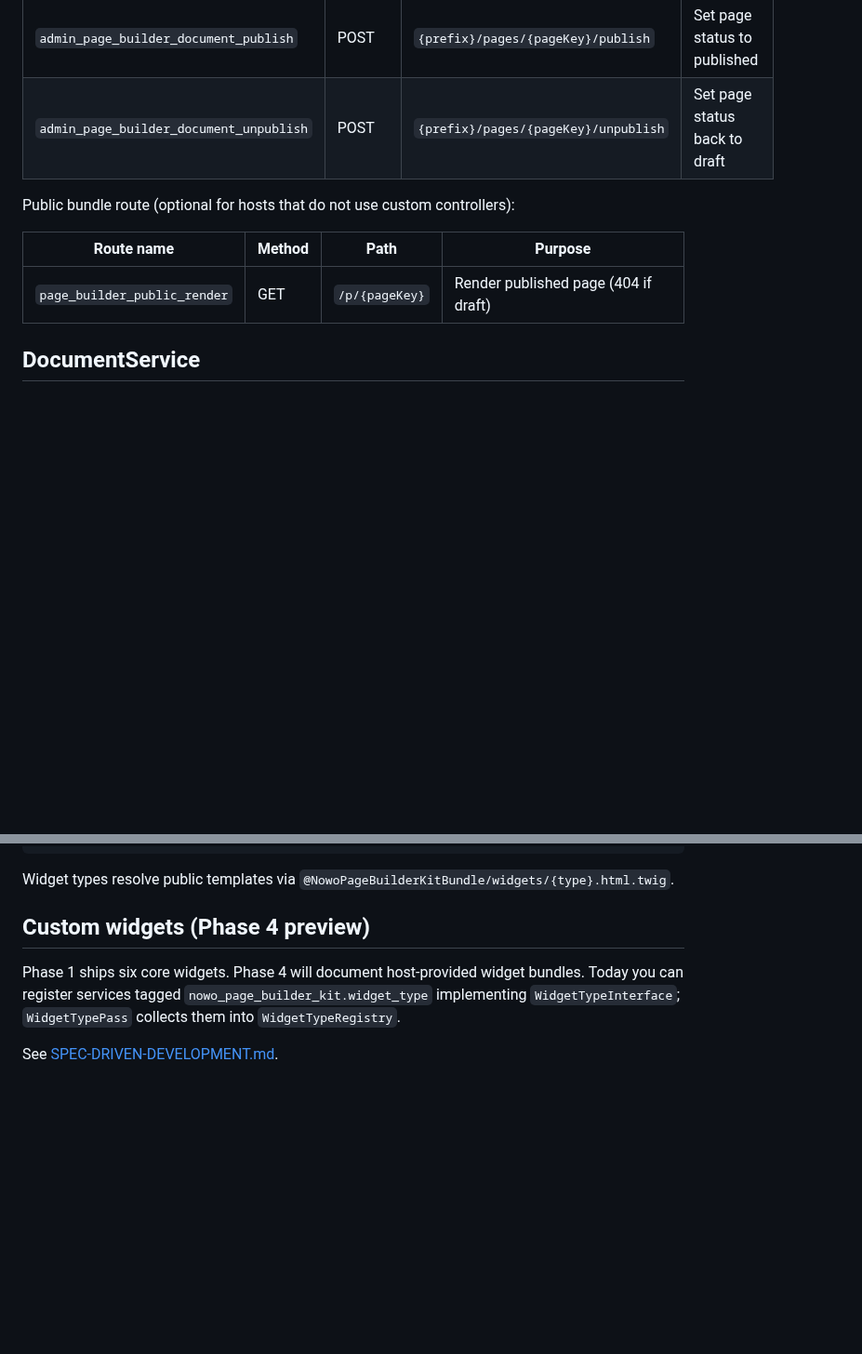
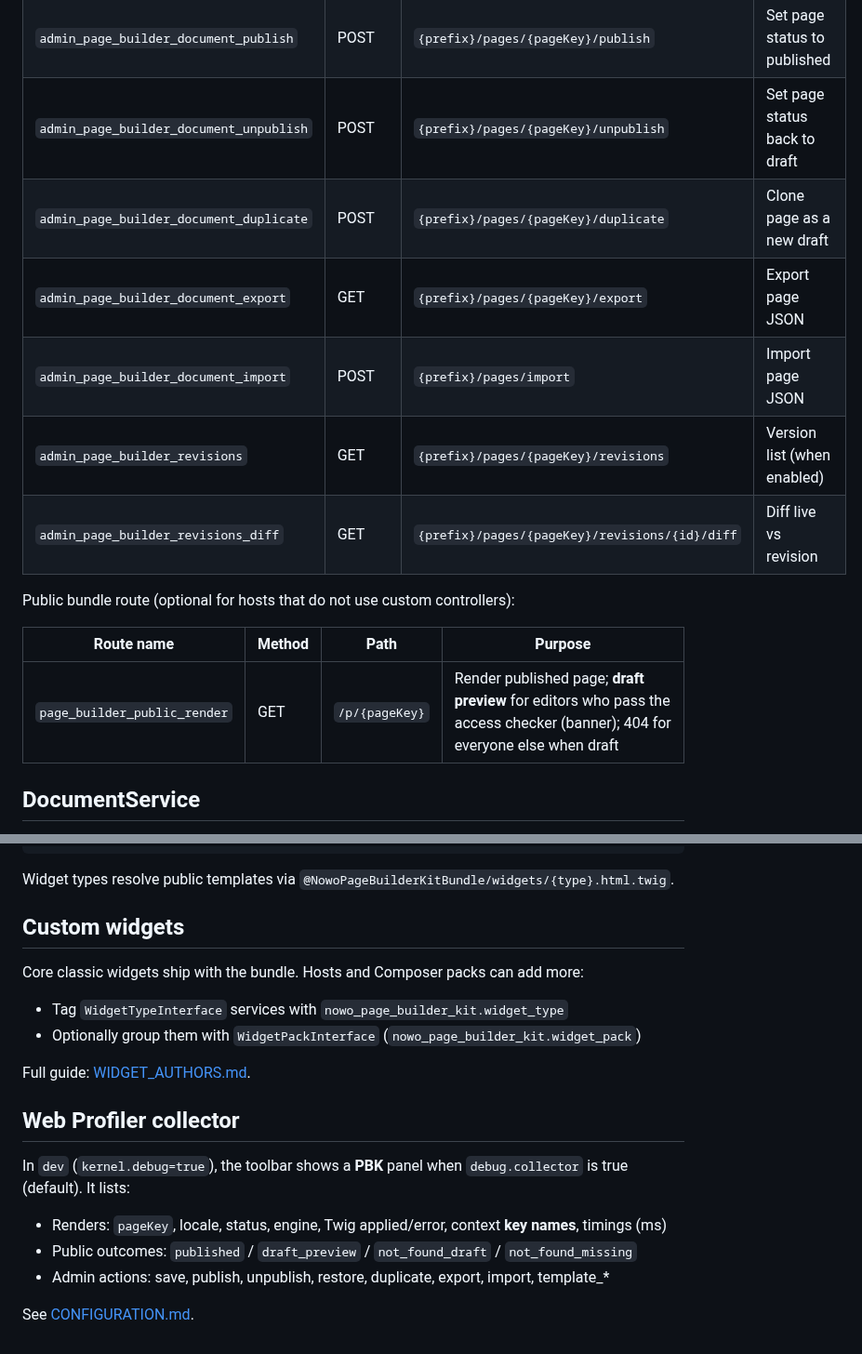
Before and after one commit to nowo-tech/PageBuilderKitBundle, a Markdown page: docs/USAGE.md, 2 parts joined by grey strips. Shown at 93% size. Drawn GitHub-style; blank space fills up the shorter version.

```diff
--- a/docs/USAGE.md
+++ b/docs/USAGE.md
@@ -30,12 +43,17 @@ Paths below assume default `web_ui.path_prefix: /admin/page-builder`. Change the
 | `admin_page_builder_document_save` | POST | `{prefix}/pages/{pageKey}/document` | Persist document |
 | `admin_page_builder_document_publish` | POST | `{prefix}/pages/{pageKey}/publish` | Set page status to published |
 | `admin_page_builder_document_unpublish` | POST | `{prefix}/pages/{pageKey}/unpublish` | Set page status back to draft |
+| `admin_page_builder_document_duplicate` | POST | `{prefix}/pages/{pageKey}/duplicate` | Clone page as a new draft |
+| `admin_page_builder_document_export` | GET | `{prefix}/pages/{pageKey}/export` | Export page JSON |
+| `admin_page_builder_document_import` | POST | `{prefix}/pages/import` | Import page JSON |
+| `admin_page_builder_revisions` | GET | `{prefix}/pages/{pageKey}/revisions` | Version list (when enabled) |
+| `admin_page_builder_revisions_diff` | GET | `{prefix}/pages/{pageKey}/revisions/{id}/diff` | Diff live vs revision |
 
 Public bundle route (optional for hosts that do not use custom controllers):
 
 | Route name | Method | Path | Purpose |
 | --- | --- | --- | --- |
-| `page_builder_public_render` | GET | `/p/{pageKey}` | Render published page (404 if draft) |
+| `page_builder_public_render` | GET | `/p/{pageKey}` | Render published page; **draft preview** for editors who pass the access checker (banner); 404 for everyone else when draft |
 
 ## DocumentService
 
@@ -476,8 +494,21 @@ templates/bundles/NowoPageBuilderKitBundle/
 
 Widget types resolve public templates via `@NowoPageBuilderKitBundle/widgets/{type}.html.twig`.
 
-## Custom widgets (Phase 4 preview)
+## Custom widgets
 
-Phase 1 ships six core widgets. Phase 4 will document host-provided widget bundles. Today you can register services tagged `nowo_page_builder_kit.widget_type` implementing `WidgetTypeInterface`; `WidgetTypePass` collects them into `WidgetTypeRegistry`.
+Core classic widgets ship with the bundle. Hosts and Composer packs can add more:
 
-See [SPEC-DRIVEN-DEVELOPMENT.md](SPEC-DRIVEN-DEVELOPMENT.md#roadmap-phases-2-4).
+- Tag `WidgetTypeInterface` services with `nowo_page_builder_kit.widget_type`
+- Optionally group them with `WidgetPackInterface` (`nowo_page_builder_kit.widget_pack`)
+
+Full guide: [WIDGET_AUTHORS.md](WIDGET_AUTHORS.md).
+
+## Web Profiler collector
+
+In `dev` (`kernel.debug=true`), the toolbar shows a **PBK** panel when `debug.collector` is true (default). It lists:
+
+- Renders: `pageKey`, locale, status, engine, Twig applied/error, context **key names**, timings (ms)
+- Public outcomes: `published` / `draft_preview` / `not_found_draft` / `not_found_missing`
+- Admin actions: save, publish, unpublish, restore, duplicate, export, import, template_*
+
+See [CONFIGURATION.md](CONFIGURATION.md#debug).
```
Also changed, not shown: other parts of docs/USAGE.md (+14 -1 lines), README.md (+26 -5 lines), docs/CONTRIBUTING.md (+3 -0 lines), docs/images/demo/interaction.png (added), docs/images/demo/overview.png (added), 7 other files.
